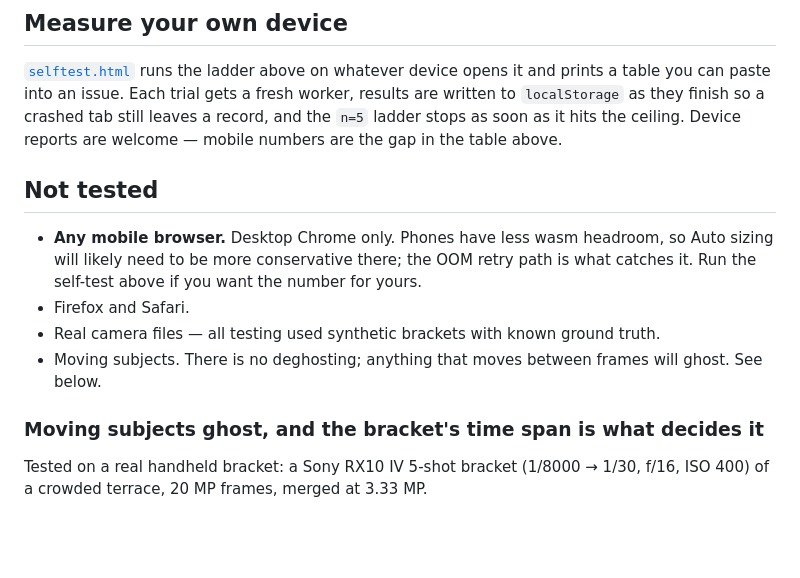
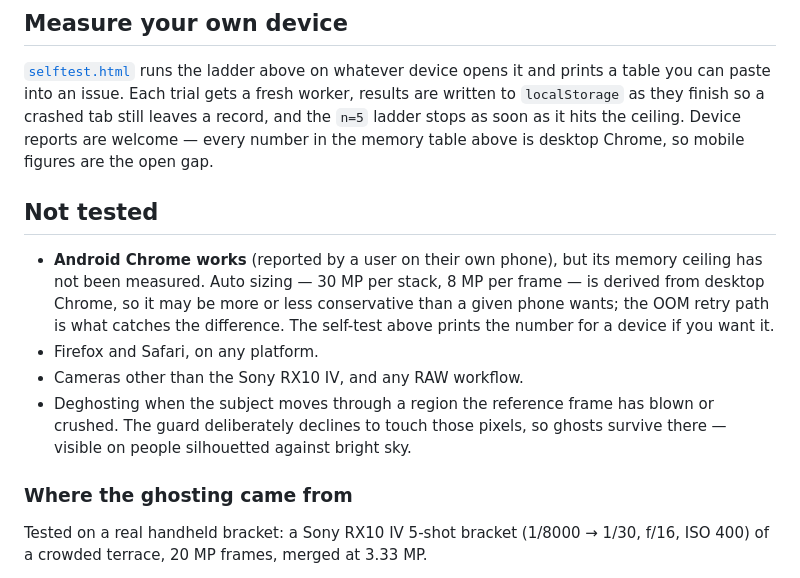
Before and after one commit to GlassOnTin/bracketfuse, a Markdown page: README.md, the part around the change. Drawn GitHub-style; blank space fills up the shorter version.

Commit message:
README: correct stale limitations
Three claims in Not tested had gone out of date as features landed:

- "Any mobile browser. Desktop Chrome only" — Android Chrome is confirmed
  working by a user on their own phone. The honest remaining gap is narrower:
  its memory ceiling is unmeasured, so Auto sizing is still desktop-derived.
- "Real camera files — all testing used synthetic brackets" — false since the
  Sony RX10 IV bracket. Narrowed to other cameras and RAW.
- "Moving subjects. There is no deghosting" — false since deghosting landed.
  Replaced with the real residual limitation: subjects crossing a region the
  reference has blown or crushed, which the guard deliberately will not touch.

```diff
--- a/README.md
+++ b/README.md
@@ -105,20 +105,23 @@ status line. A clean merge logs nothing and leaves the button hidden.
 ladder above on whatever device opens it and prints a table you can paste into an
 issue. Each trial gets a fresh worker, results are written to `localStorage` as
 they finish so a crashed tab still leaves a record, and the `n=5` ladder stops as
-soon as it hits the ceiling. Device reports are welcome — mobile numbers are the
-gap in the table above.
+soon as it hits the ceiling. Device reports are welcome — every number in the
+memory table above is desktop Chrome, so mobile figures are the open gap.
 
 ## Not tested
 
-- **Any mobile browser.** Desktop Chrome only. Phones have less wasm headroom, so
-  Auto sizing will likely need to be more conservative there; the OOM retry path
-  is what catches it. Run the self-test above if you want the number for yours.
-- Firefox and Safari.
-- Real camera files — all testing used synthetic brackets with known ground truth.
-- Moving subjects. There is no deghosting; anything that moves between frames
-  will ghost. See below.
+- **Android Chrome works** (reported by a user on their own phone), but its
+  memory ceiling has not been measured. Auto sizing — 30 MP per stack, 8 MP per
+  frame — is derived from desktop Chrome, so it may be more or less conservative
+  than a given phone wants; the OOM retry path is what catches the difference.
+  The self-test above prints the number for a device if you want it.
+- Firefox and Safari, on any platform.
+- Cameras other than the Sony RX10 IV, and any RAW workflow.
+- Deghosting when the subject moves through a region the reference frame has
+  blown or crushed. The guard deliberately declines to touch those pixels, so
+  ghosts survive there — visible on people silhouetted against bright sky.
 
-### Moving subjects ghost, and the bracket's time span is what decides it
+### Where the ghosting came from
 
 Tested on a real handheld bracket: a Sony RX10 IV 5-shot bracket (1/8000 → 1/30,
 f/16, ISO 400) of a crowded terrace, 20 MP frames, merged at 3.33 MP.
```
